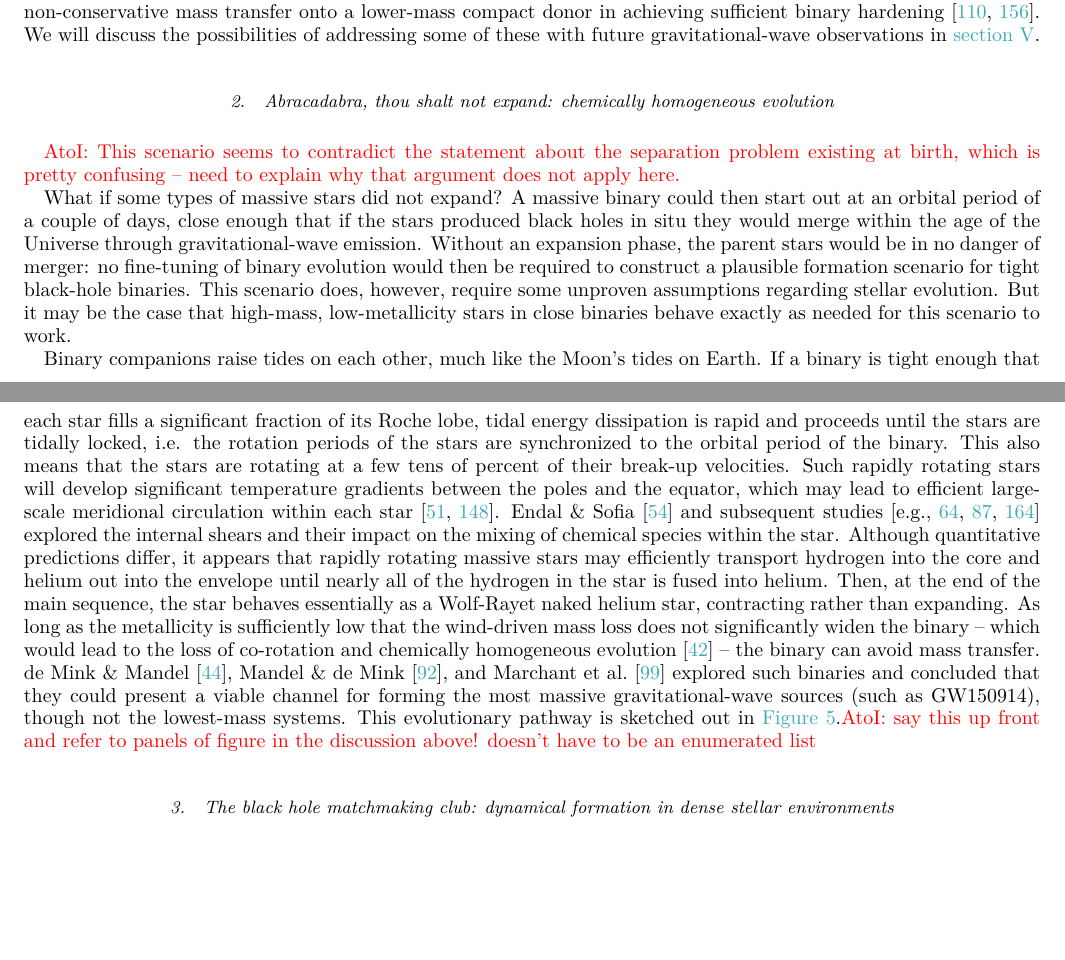
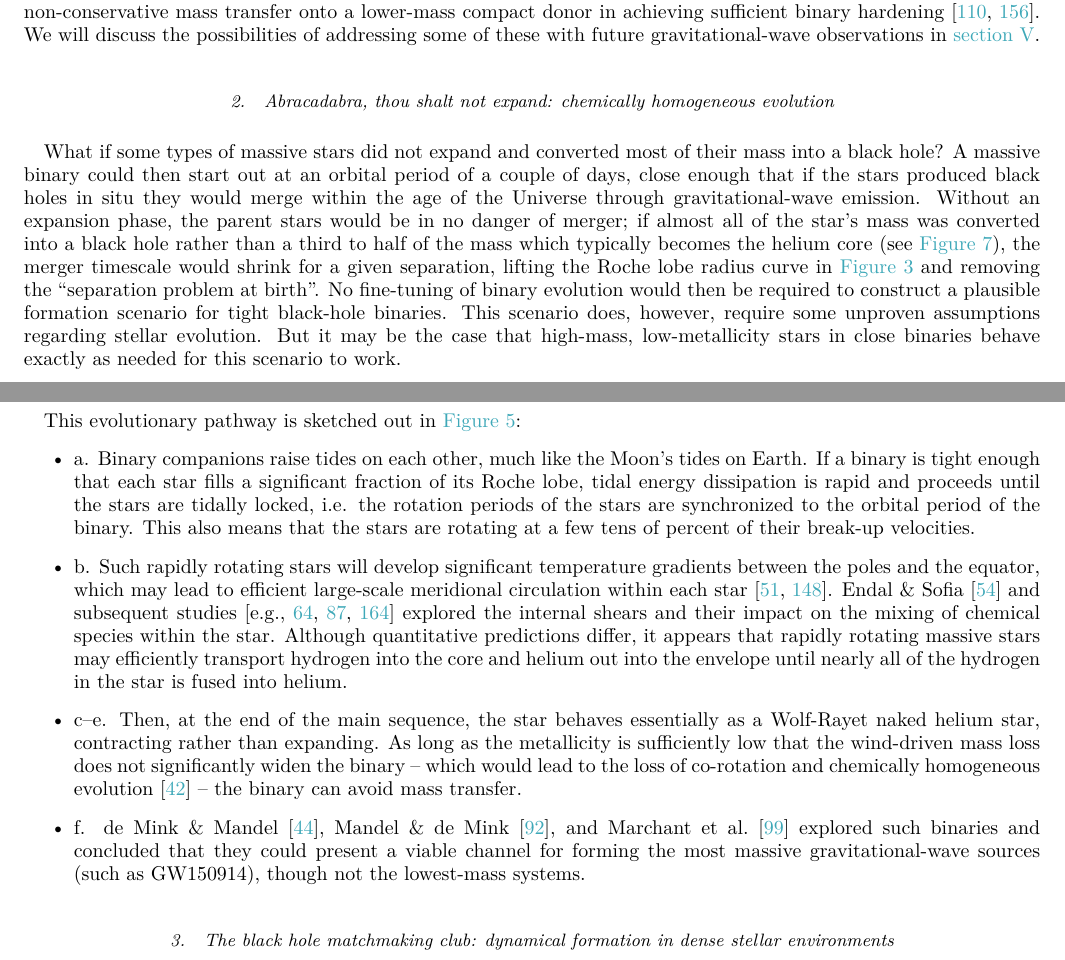
Before and after one commit to ilyamandel/RMP-BBH, a LaTeX paper (RMPreview.tex): two parts of pages 9 and 10 of 22, joined at a grey line, cut so that both start at the same text, the shorter picture padded with empty space. Compiled offline with pdfLaTeX.

Commit message:
Responded to rest of Alison's comments.

```diff
--- a/RMPreview.tex
+++ b/RMPreview.tex
@@ -237,7 +237,7 @@ The evolution of this system is sketched out in a van den Heuvel -- style diagra
 
 Of course, this relatively simple picture holds many uncertainties: the rate of mass loss through winds, particularly during specific stellar evolutionary phases such as from luminous blue variables \citep[massive supergiant stars with significant outbursts and eruptions and associated rapid mass loss,][]{Mennekens:2014}  and its dependence on metallicity; the fraction of the donated mass that is added to the accretor during stable mass transfer and the specific angular momentum of the mass that is removed from the binary; the response of a star to mass loss and the onset of a common envelope phase \citep{Pavlovskii:2017}; common-envelope survival and the amount of binary hardening associated with the envelope ejection; supernova fallback and natal kicks for black holes \citep[e.g.,][]{Repetto:2012,Mandel:2015kicks}; the possible contribution of double-core common envelopes when unstable mass transfer is initiated between two evolved stars; and the role of dynamically stable non-conservative mass transfer onto a lower-mass compact donor in achieving sufficient binary hardening  \citep{vandenHeuvel:2017,Neijssel:2018}.  We will discuss the possibilities of addressing some of these with future gravitational-wave observations in \autoref{prospect}.
 
-\subsubsection{Abracadabra, thou shalt not expand: chemically homogeneous evolution}
+\subsubsection{Abracadabra, thou shalt not expand: chemically homogeneous evolution}\label{sec:CHE}
 
 \begin{figure}
 	\centering
@@ -245,11 +245,15 @@ Of course, this relatively simple picture holds many uncertainties: the rate of
 	\caption{\label{fig:chem_homog} A sketch of merging black hole binary formation via the chemically homogeneous evolution channel.}
 \end{figure}
 
-\ajf{This scenario seems to contradict the statement about the separation problem existing at birth, which is pretty confusing -- need to explain why that argument does not apply here.}
+What if some types of massive stars did not expand and converted most of their mass into a black hole? A massive binary could then start out at an orbital period of a couple of days, close enough that if the stars produced black holes in situ they would merge within the age of the Universe through gravitational-wave emission. Without an expansion phase, the parent stars would be in no danger of merger; if almost all of the star's mass was converted into a black hole rather than a third to half of the mass which typically becomes the helium core (see \autoref{fig:BHremnant}), the merger timescale would shrink for a given separation, lifting the Roche lobe radius curve in \autoref{fig:Rmax} and removing the ``separation problem at birth''.  No fine-tuning of binary evolution would then be required to construct a plausible formation scenario for tight black-hole binaries.  This scenario does, however, require some unproven assumptions regarding stellar evolution. But it may be the case that high-mass, low-metallicity stars in close binaries behave exactly as needed for this scenario to work.
 
-What if some types of massive stars did not expand? A massive binary could then start out at an orbital period of a couple of days, close enough that if the stars produced black holes in situ they would merge within the age of the Universe through gravitational-wave emission. Without an expansion phase, the parent stars would be in no danger of merger: no fine-tuning of binary evolution would then be required to construct a plausible formation scenario for tight black-hole binaries. This scenario does, however, require some unproven assumptions regarding stellar evolution. But it may be the case that high-mass, low-metallicity stars in close binaries behave exactly as needed for this scenario to work.
-
-Binary companions raise tides on each other, much like the Moon's tides on Earth.  If a binary is tight enough that each star fills a significant fraction of its Roche lobe, tidal energy dissipation is rapid and proceeds until the stars are tidally locked, i.e. the rotation periods of the stars are synchronized to the orbital period of the binary. This also means that the stars are rotating at a few tens of percent of their break-up velocities.  Such rapidly rotating stars will develop significant temperature gradients between the poles and the equator, which may lead to efficient large-scale meridional circulation within each star \citep{Eddington:1925,Sweet:1950}.  \citet{EndalSofia:1978} and subsequent studies \citep[e.g.,][]{Heger:2000,MaederMeynet:2000,Yoon:2006} explored the internal shears and their impact on the mixing of chemical species within the star.  Although quantitative predictions differ, it appears that rapidly rotating massive stars may efficiently transport hydrogen into the core and helium out into the envelope until nearly all of the hydrogen in the star is fused into helium.  Then, at the end of the main sequence, the star behaves essentially as a Wolf-Rayet naked helium star, contracting rather than expanding. As long as the metallicity is sufficiently low that the wind-driven mass loss does not significantly widen the binary -- which would lead to the loss of co-rotation and chemically homogeneous evolution \citep{deMink:2009} -- the binary can avoid mass transfer.  \citet{MandeldeMink:2016,deMinkMandel:2016}, and \citet{Marchant:2016} explored such binaries and concluded that they could present a viable channel for forming the most massive gravitational-wave sources (such as GW150914), though not the lowest-mass systems.  This evolutionary pathway is sketched out in \autoref{fig:chem_homog}.\ajf{say this up front and refer to panels of figure in the discussion above! doesn't have to be an enumerated list}
+This evolutionary pathway is sketched out in \autoref{fig:chem_homog}:
+\begin{itemize}
+\item{a.} Binary companions raise tides on each other, much like the Moon's tides on Earth.  If a binary is tight enough that each star fills a significant fraction of its Roche lobe, tidal energy dissipation is rapid and proceeds until the stars are tidally locked, i.e. the rotation periods of the stars are synchronized to the orbital period of the binary. This also means that the stars are rotating at a few tens of percent of their break-up velocities.
+\item{b.} Such rapidly rotating stars will develop significant temperature gradients between the poles and the equator, which may lead to efficient large-scale meridional circulation within each star \citep{Eddington:1925,Sweet:1950}.  \citet{EndalSofia:1978} and subsequent studies \citep[e.g.,][]{Heger:2000,MaederMeynet:2000,Yoon:2006} explored the internal shears and their impact on the mixing of chemical species within the star.  Although quantitative predictions differ, it appears that rapidly rotating massive stars may efficiently transport hydrogen into the core and helium out into the envelope until nearly all of the hydrogen in the star is fused into helium.
+\item{c--e.} Then, at the end of the main sequence, the star behaves essentially as a Wolf-Rayet naked helium star, contracting rather than expanding. As long as the metallicity is sufficiently low that the wind-driven mass loss does not significantly widen the binary -- which would lead to the loss of co-rotation and chemically homogeneous evolution \citep{deMink:2009} -- the binary can avoid mass transfer.
+\item{f.} \citet{MandeldeMink:2016,deMinkMandel:2016}, and \citet{Marchant:2016} explored such binaries and concluded that they could present a viable channel for forming the most massive gravitational-wave sources (such as GW150914), though not the lowest-mass systems.
+\end{itemize}
 
 \subsubsection{The black hole matchmaking club: dynamical formation in dense stellar environments}
 
```
Also changed, not shown: RMPreview.tex (9 more changed lines).
